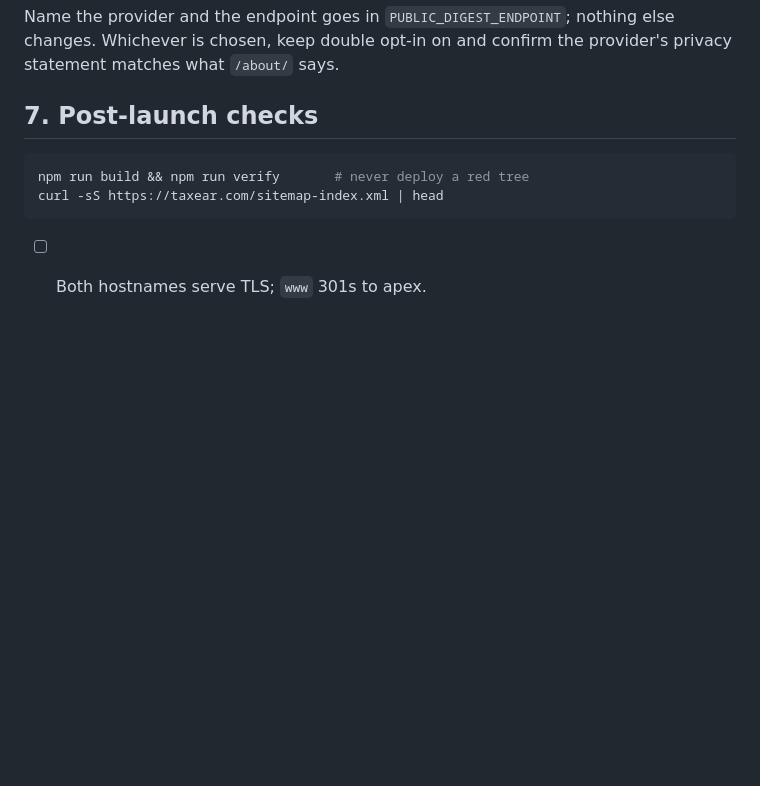
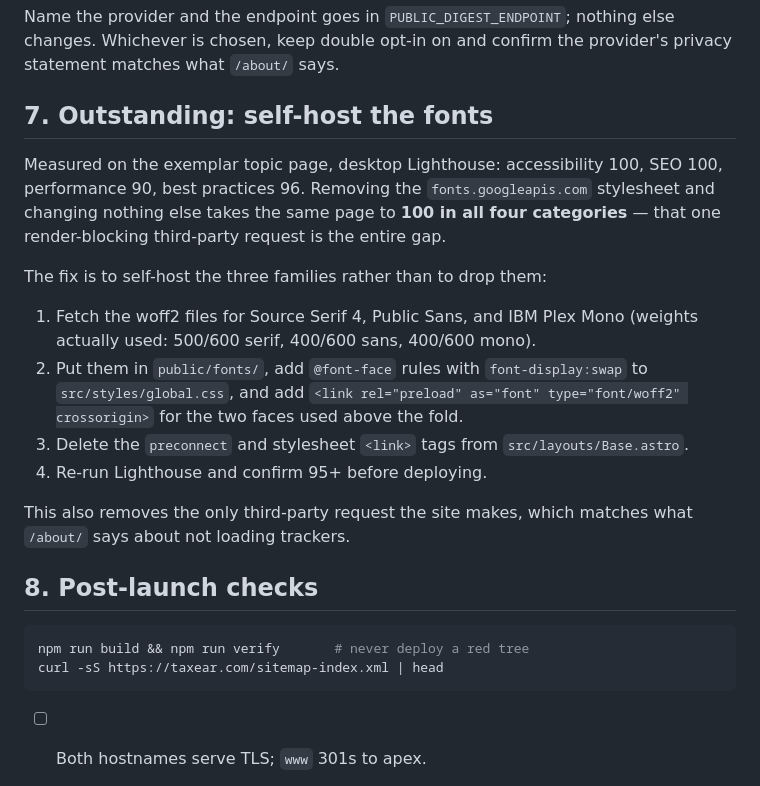
Before and after one commit to pinohu/taxear, a Markdown page: docs/LAUNCH.md, the part around the change. GitHub-like rendering; blank space fills up the shorter version.

Commit message:
docs: record the self-hosted fonts task with its measurement
The render-blocking Google Fonts request is the whole difference between 90 and
100 on performance for a topic page. Writes down the fix, the weights in use,
and the verification step so the finding is not lost.

Co-Authored-By: Claude Opus 5 <noreply@anthropic.com>
Claude-Session: https://claude.ai/code/session_0166fuHcw8U2E4k236jLu1Ez

````diff
--- a/docs/LAUNCH.md
+++ b/docs/LAUNCH.md
@@ -144,7 +144,27 @@ Name the provider and the endpoint goes in `PUBLIC_DIGEST_ENDPOINT`; nothing els
 Whichever is chosen, keep double opt-in on and confirm the provider's privacy statement
 matches what `/about/` says.
 
-## 7. Post-launch checks
+## 7. Outstanding: self-host the fonts
+
+Measured on the exemplar topic page, desktop Lighthouse: accessibility 100, SEO 100,
+performance 90, best practices 96. Removing the `fonts.googleapis.com` stylesheet and
+changing nothing else takes the same page to **100 in all four categories** — that one
+render-blocking third-party request is the entire gap.
+
+The fix is to self-host the three families rather than to drop them:
+
+1. Fetch the woff2 files for Source Serif 4, Public Sans, and IBM Plex Mono
+   (weights actually used: 500/600 serif, 400/600 sans, 400/600 mono).
+2. Put them in `public/fonts/`, add `@font-face` rules with `font-display:swap` to
+   `src/styles/global.css`, and add `<link rel="preload" as="font" type="font/woff2"
+   crossorigin>` for the two faces used above the fold.
+3. Delete the `preconnect` and stylesheet `<link>` tags from `src/layouts/Base.astro`.
+4. Re-run Lighthouse and confirm 95+ before deploying.
+
+This also removes the only third-party request the site makes, which matches what
+`/about/` says about not loading trackers.
+
+## 8. Post-launch checks
 
 ```sh
 npm run build && npm run verify       # never deploy a red tree
````
